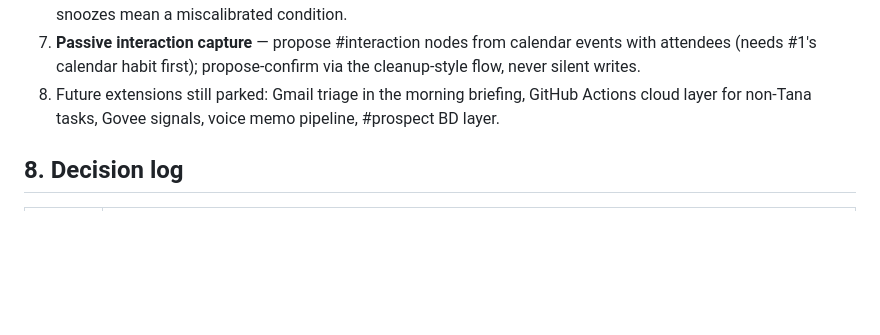
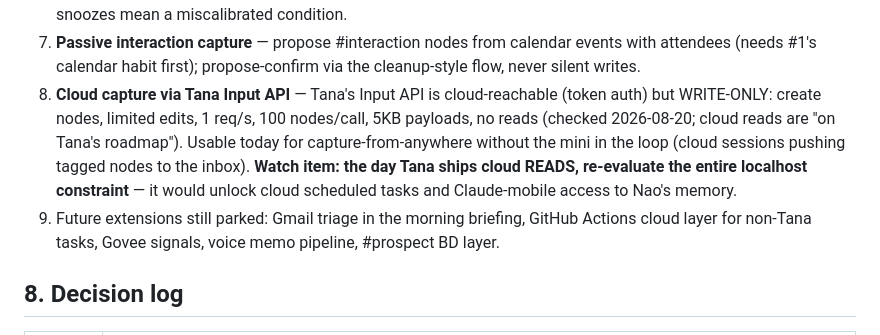
Before and after one commit to RubesWorld/Nao, a Markdown page: plans/blueprint.md, the part around the change. GitHub-like rendering; blank space fills up the shorter version.

Commit message:
Blueprint: log Tana Input API cloud-capture option and cloud-reads watch item
Verified 2026-08-20: Tana's official APIs are still Local API/MCP
(localhost, desktop app running, no remote access) and the cloud Input
API (write-only — create nodes, limited edits, 1 req/s, 100 nodes/call,
5KB payloads; reads on Tana's roadmap). Community cloud MCP servers wrap
the Input API, so they inherit write-only. Nao's memory reads stay
mini-bound; cloud capture is newly noted as usable today.

Co-Authored-By: Claude Fable 5 <noreply@anthropic.com>
Claude-Session: https://claude.ai/code/session_0161CuFKaYW8DUJT7u8YmRyF

```diff
--- a/plans/blueprint.md
+++ b/plans/blueprint.md
@@ -171,7 +171,15 @@ Rough priority order:
 7. **Passive interaction capture** — propose #interaction nodes from
    calendar events with attendees (needs #1's calendar habit first);
    propose-confirm via the cleanup-style flow, never silent writes.
-8. Future extensions still parked: Gmail triage in the morning briefing,
+8. **Cloud capture via Tana Input API** — Tana's Input API is cloud-reachable
+   (token auth) but WRITE-ONLY: create nodes, limited edits, 1 req/s,
+   100 nodes/call, 5KB payloads, no reads (checked 2026-08-20; cloud reads
+   are "on Tana's roadmap"). Usable today for capture-from-anywhere without
+   the mini in the loop (cloud sessions pushing tagged nodes to the inbox).
+   **Watch item: the day Tana ships cloud READS, re-evaluate the entire
+   localhost constraint** — it would unlock cloud scheduled tasks and
+   Claude-mobile access to Nao's memory.
+9. Future extensions still parked: Gmail triage in the morning briefing,
    GitHub Actions cloud layer for non-Tana tasks, Govee signals, voice
    memo pipeline, #prospect BD layer.
 
```
